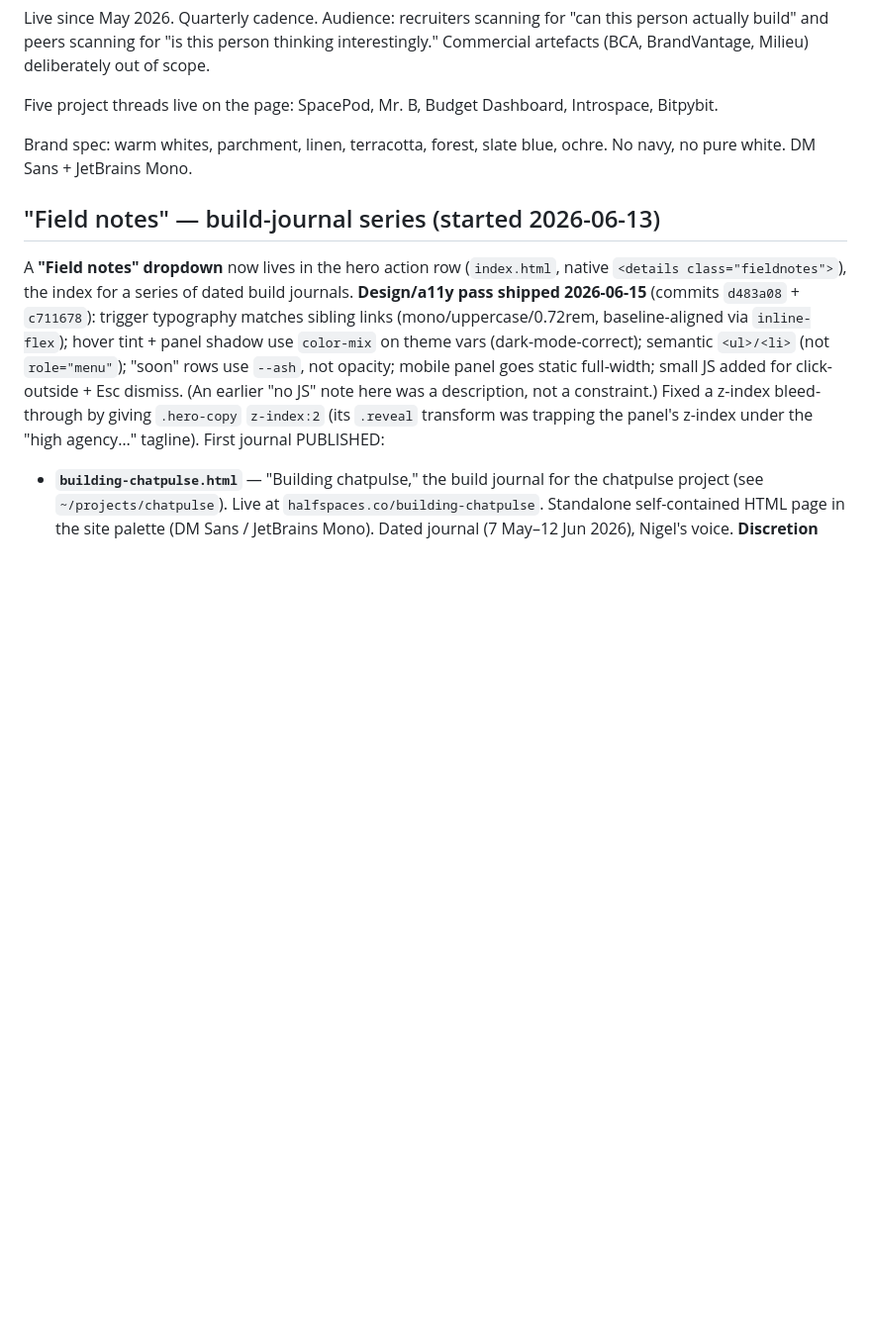
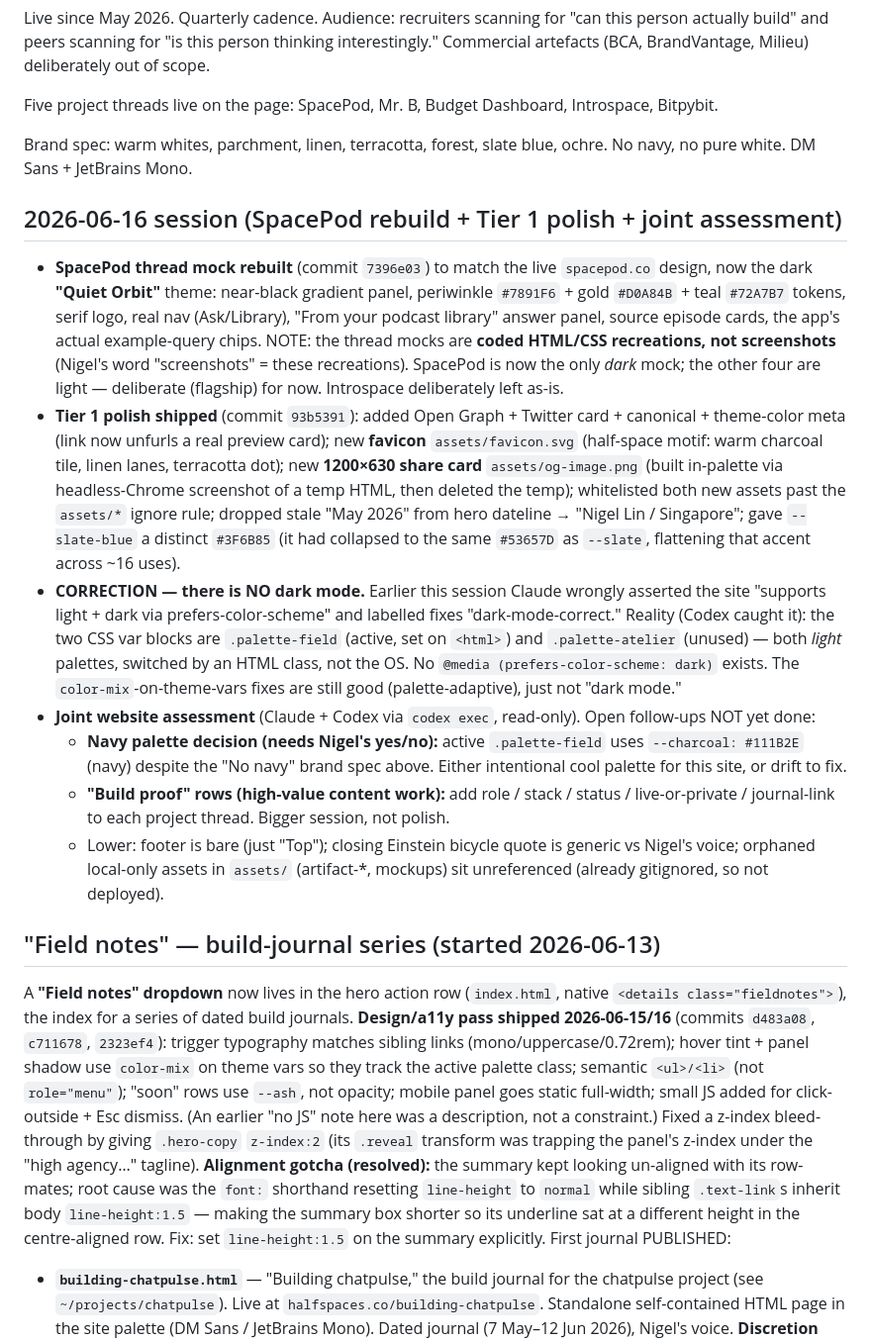
Before and after one commit to nigeleatworld/halfspaces, a Markdown page: CONTEXT.md, the part around the change. Shown at 99% size. Rendered like a GitHub page; blank space fills up the shorter version.

Commit message:
CONTEXT: 2026-06-16 session (SpacePod dark rebuild, Tier 1 polish, no-dark-mode correction, open follow-ups)
Co-Authored-By: Claude Opus 4.8 <noreply@anthropic.com>

```diff
--- a/CONTEXT.md
+++ b/CONTEXT.md
@@ -10,9 +10,19 @@ Five project threads live on the page: SpacePod, Mr. B, Budget Dashboard, Intros
 
 Brand spec: warm whites, parchment, linen, terracotta, forest, slate blue, ochre. No navy, no pure white. DM Sans + JetBrains Mono.
 
+## 2026-06-16 session (SpacePod rebuild + Tier 1 polish + joint assessment)
+
+- **SpacePod thread mock rebuilt** (commit `7396e03`) to match the live `spacepod.co` design, now the dark **"Quiet Orbit"** theme: near-black gradient panel, periwinkle `#7891F6` + gold `#D0A84B` + teal `#72A7B7` tokens, serif logo, real nav (Ask/Library), "From your podcast library" answer panel, source episode cards, the app's actual example-query chips. NOTE: the thread mocks are **coded HTML/CSS recreations, not screenshots** (Nigel's word "screenshots" = these recreations). SpacePod is now the only *dark* mock; the other four are light — deliberate (flagship) for now. Introspace deliberately left as-is.
+- **Tier 1 polish shipped** (commit `93b5391`): added Open Graph + Twitter card + canonical + theme-color meta (link now unfurls a real preview card); new **favicon** `assets/favicon.svg` (half-space motif: warm charcoal tile, linen lanes, terracotta dot); new **1200×630 share card** `assets/og-image.png` (built in-palette via headless-Chrome screenshot of a temp HTML, then deleted the temp); whitelisted both new assets past the `assets/*` ignore rule; dropped stale "May 2026" from hero dateline → "Nigel Lin / Singapore"; gave `--slate-blue` a distinct `#3F6B85` (it had collapsed to the same `#53657D` as `--slate`, flattening that accent across ~16 uses).
+- **CORRECTION — there is NO dark mode.** Earlier this session Claude wrongly asserted the site "supports light + dark via prefers-color-scheme" and labelled fixes "dark-mode-correct." Reality (Codex caught it): the two CSS var blocks are `.palette-field` (active, set on `<html>`) and `.palette-atelier` (unused) — both *light* palettes, switched by an HTML class, not the OS. No `@media (prefers-color-scheme: dark)` exists. The `color-mix`-on-theme-vars fixes are still good (palette-adaptive), just not "dark mode."
+- **Joint website assessment** (Claude + Codex via `codex exec`, read-only). Open follow-ups NOT yet done:
+  - **Navy palette decision (needs Nigel's yes/no):** active `.palette-field` uses `--charcoal: #111B2E` (navy) despite the "No navy" brand spec above. Either intentional cool palette for this site, or drift to fix.
+  - **"Build proof" rows (high-value content work):** add role / stack / status / live-or-private / journal-link to each project thread. Bigger session, not polish.
+  - Lower: footer is bare (just "Top"); closing Einstein bicycle quote is generic vs Nigel's voice; orphaned local-only assets in `assets/` (artifact-*, mockups) sit unreferenced (already gitignored, so not deployed).
+
 ## "Field notes" — build-journal series (started 2026-06-13)
 
-A **"Field notes" dropdown** now lives in the hero action row (`index.html`, native `<details class="fieldnotes">`), the index for a series of dated build journals. **Design/a11y pass shipped 2026-06-15** (commits `d483a08` + `c711678`): trigger typography matches sibling links (mono/uppercase/0.72rem, baseline-aligned via `inline-flex`); hover tint + panel shadow use `color-mix` on theme vars (dark-mode-correct); semantic `<ul>/<li>` (not `role="menu"`); "soon" rows use `--ash`, not opacity; mobile panel goes static full-width; small JS added for click-outside + Esc dismiss. (An earlier "no JS" note here was a description, not a constraint.) Fixed a z-index bleed-through by giving `.hero-copy` `z-index:2` (its `.reveal` transform was trapping the panel's z-index under the "high agency…" tagline). First journal PUBLISHED:
+A **"Field notes" dropdown** now lives in the hero action row (`index.html`, native `<details class="fieldnotes">`), the index for a series of dated build journals. **Design/a11y pass shipped 2026-06-15/16** (commits `d483a08`, `c711678`, `2323ef4`): trigger typography matches sibling links (mono/uppercase/0.72rem); hover tint + panel shadow use `color-mix` on theme vars so they track the active palette class; semantic `<ul>/<li>` (not `role="menu"`); "soon" rows use `--ash`, not opacity; mobile panel goes static full-width; small JS added for click-outside + Esc dismiss. (An earlier "no JS" note here was a description, not a constraint.) Fixed a z-index bleed-through by giving `.hero-copy` `z-index:2` (its `.reveal` transform was trapping the panel's z-index under the "high agency…" tagline). **Alignment gotcha (resolved):** the summary kept looking un-aligned with its row-mates; root cause was the `font:` shorthand resetting `line-height` to `normal` while sibling `.text-link`s inherit body `line-height:1.5` — making the summary box shorter so its underline sat at a different height in the centre-aligned row. Fix: set `line-height:1.5` on the summary explicitly. First journal PUBLISHED:
 
 - **`building-chatpulse.html`** — "Building chatpulse," the build journal for the chatpulse project (see `~/projects/chatpulse`). Live at `halfspaces.co/building-chatpulse`. Standalone self-contained HTML page in the site palette (DM Sans / JetBrains Mono). Dated journal (7 May–12 Jun 2026), Nigel's voice. **Discretion rules baked in: NO source/author/publication names anywhere** (chatpulse ingests paid newsletters; sources stay anonymous, framed as "a handful of paid investing newsletters" etc.). Honest-credit framing: Claude did the building + its fumbles, Nigel directed/decided/waited.
 - **Pattern for the rest of the series:** each journal is a standalone responsive HTML page in the site palette; diagrams are **responsive HTML (flexbox `.pipe`/`.cols`/`.stage`/`.arrow`, fluid `clamp()` text)**, NOT fixed SVG — they reflow row→vertical-stack and stay crisp on phones (the SVG version shrank text + needed horizontal scroll; rebuilt). Add each new one to the dropdown's `.fn-panel`.
```
